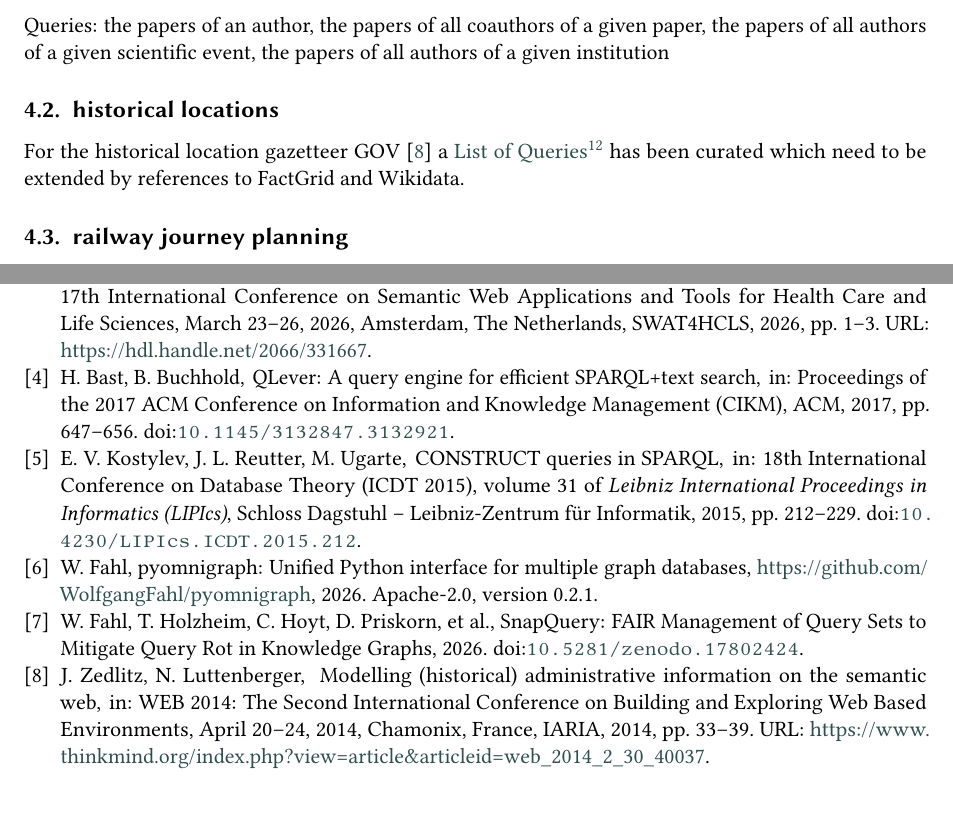
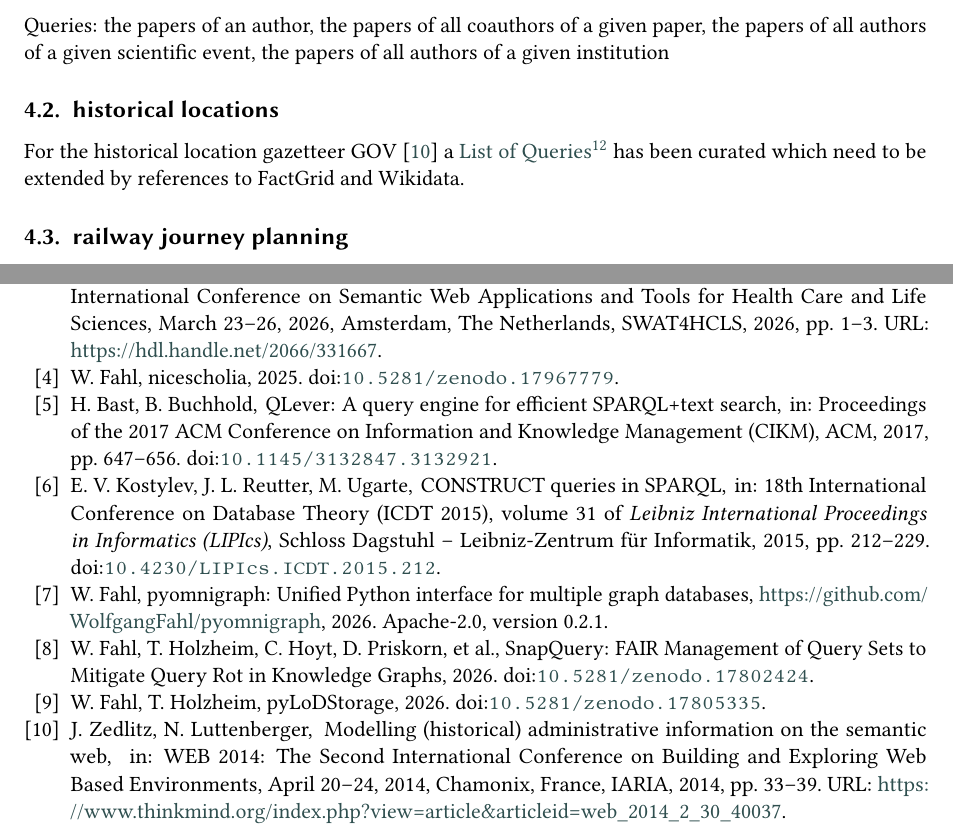
Before and after one commit to WolfgangFahl/pyomnigraphPaper, a LaTeX document (main.tex, which reads references.bib): two parts of pages 5 and 6 of 6, joined at a grey line, cut so that both start at the same text. Compiled offline with pdfLaTeX; a LaTeX package or settings file that is missing is left out.

Commit message:
cites zenodo concept DOIs for nicescholia and pyLoDStorage, snapquery already carried its DOI

```diff
--- a/references.bib
+++ b/references.bib
@@ -256,3 +256,19 @@ Pages: 10 pages},
   publisher    = {Zenodo},
   doi          = {10.5281/zenodo.17802424}
 }
+
+@misc{nicescholia,
+  title        = {{nicescholia}},
+  author       = {Fahl, Wolfgang},
+  year         = {2025},
+  publisher    = {Zenodo},
+  doi          = {10.5281/zenodo.17967779}
+}
+
+@misc{pylodstorage,
+  title        = {{pyLoDStorage}},
+  author       = {Fahl, Wolfgang and Holzheim, Tim},
+  year         = {2026},
+  publisher    = {Zenodo},
+  doi          = {10.5281/zenodo.17805335}
+}
```
Also changed, not shown: main.tex (+2 -2 lines).
